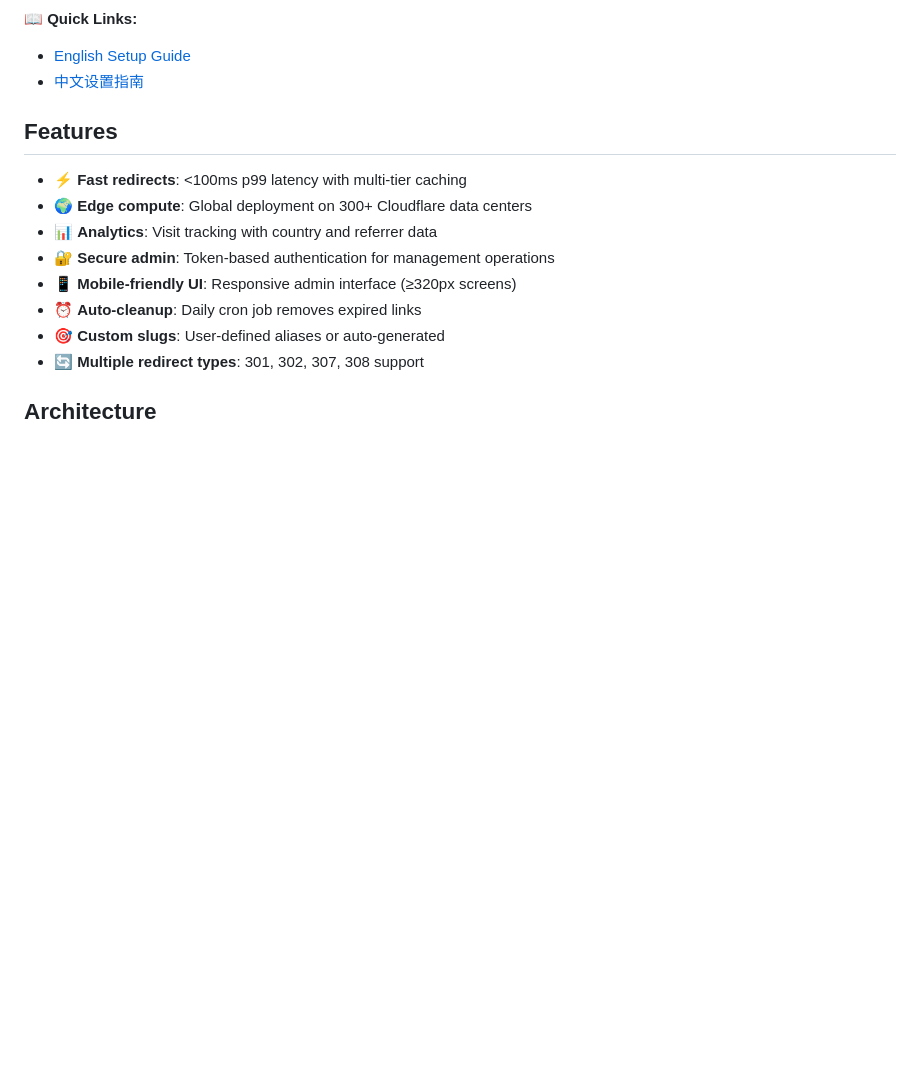
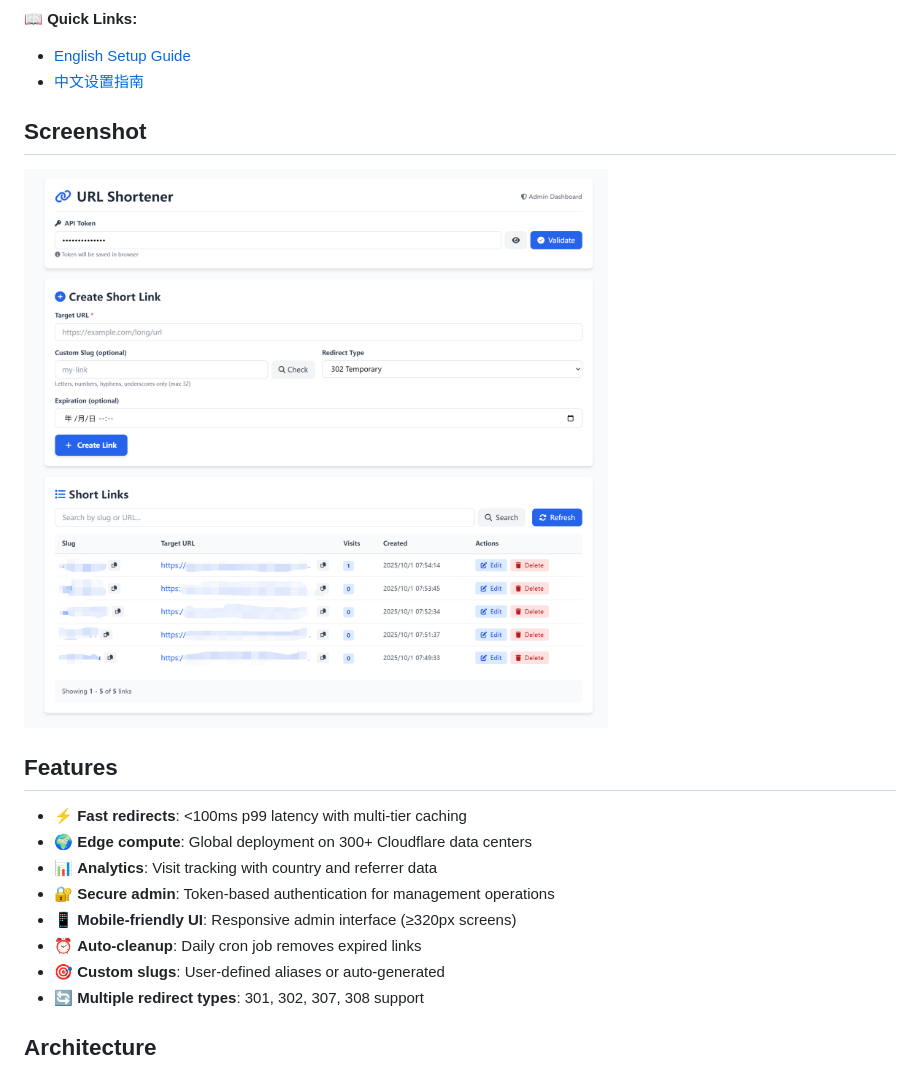
Before and after one commit to nerdneilsfield/cf-url-shorter-works, a Markdown page: README.md, the part around the change. GitHub-like rendering; pictures changed too: images/UI.png (added); blank space fills up the shorter version.

Commit message:
docs: Add admin dashboard screenshot to README
  Add UI screenshot showing the admin dashboard with token authentication,
  link creation form, and links management table.

```diff
--- a/README.md
+++ b/README.md
@@ -13,6 +13,10 @@ A fast, edge-compute URL shortener built with Cloudflare Workers, D1 (SQLite), K
 
 - [English Setup Guide](./SETUP.md)
 - [中文设置指南](./SETUP_zh.md)
+
+## Screenshot
+
+![Admin Dashboard](./images/UI.png)
 
 ## Features
 
```
Also changed, not shown: README_zh.md (+4 -0 lines).
